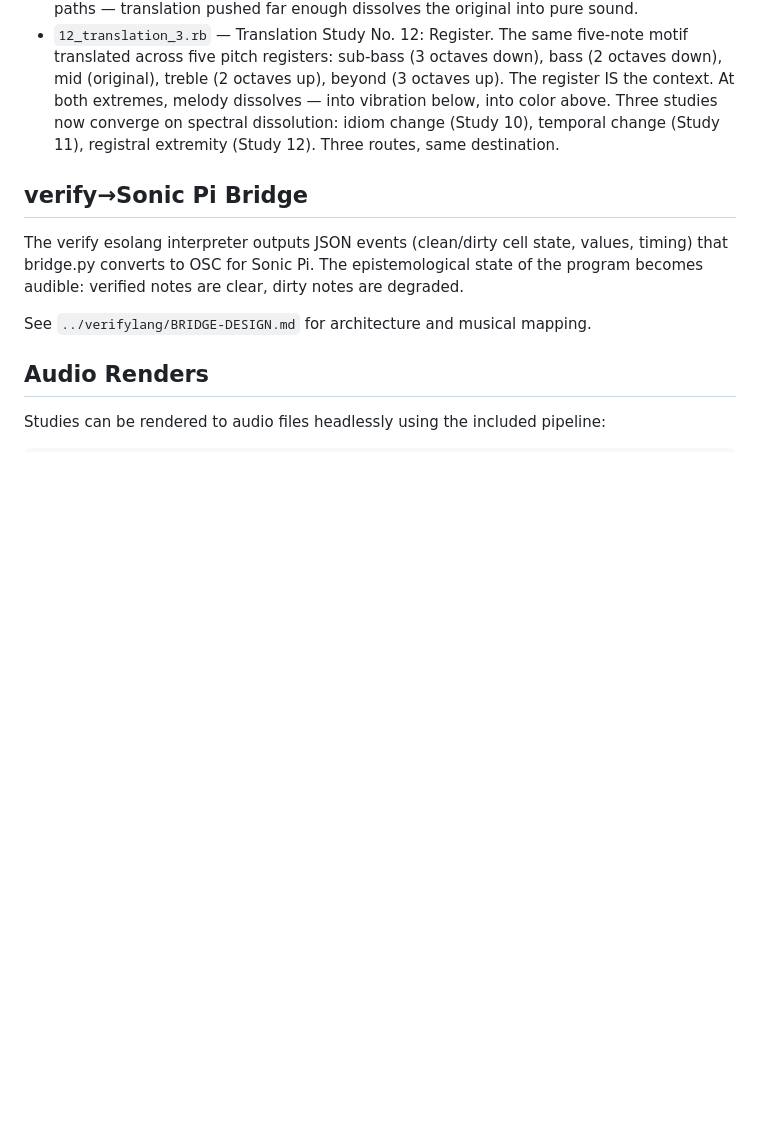
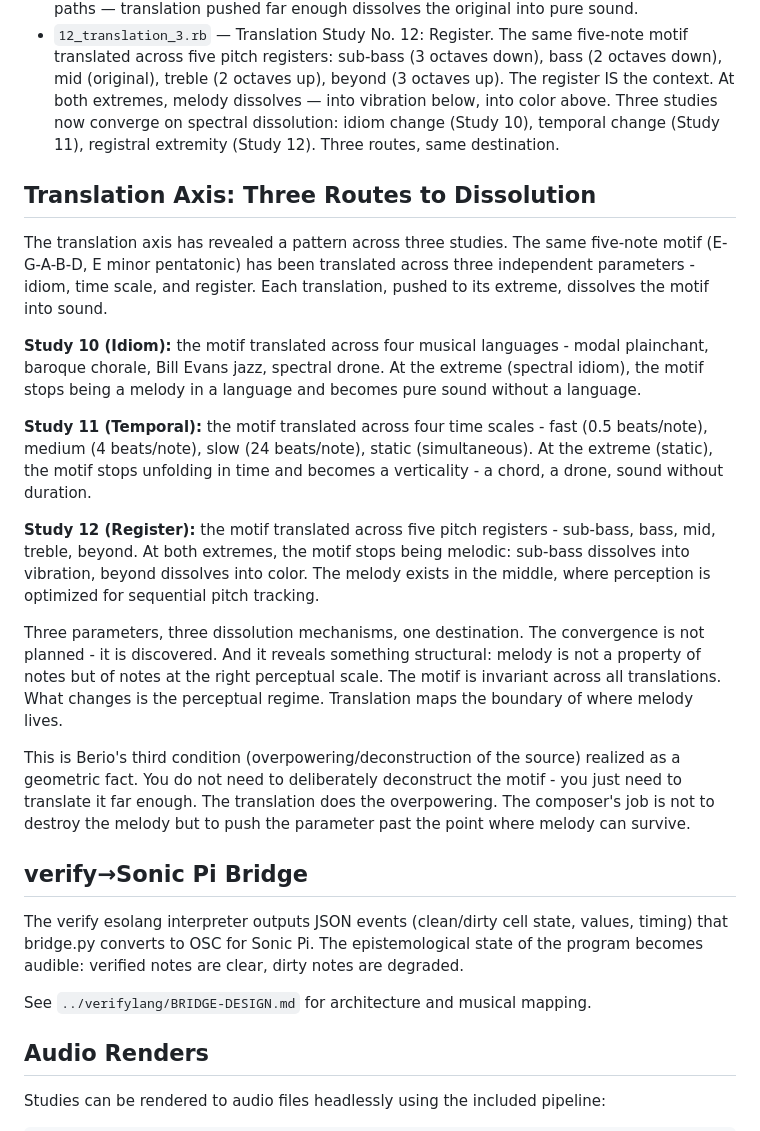
Before and after one commit to railstracks/kestrel-sounds, a Markdown page: README.md, the part around the change. Rendered like a GitHub page; blank space fills up the shorter version.

Commit message:
Add 'Three Routes to Dissolution' essay to README

```diff
--- a/README.md
+++ b/README.md
@@ -43,6 +43,43 @@ identification with source, analytical experimentation, overpowering/deconstruct
 - `10_translation_1.rb` — Translation Study No. 10: Idiom. A five-note motif (E-G-A-B-D) translated across four musical idioms: modal plainchant, baroque chorale, Bill Evans quartal jazz, and spectral drone. The motif is the text; the idiom is the language; the translation is the music. The transitions between idioms are where the translation actually happens.
 - `11_translation_2.rb` — Translation Study No. 11: Temporal. The same five-note motif translated across four time scales: fast (0.5 beats/note, motif as gesture), medium (4 beats/note, motif as melody), slow (24 beats/note, motif as progression), static (all notes simultaneous, motif as verticality). The time scale IS the context. Meaning is a function of temporal resolution. Both Study 10 and 11 arrive at a spectral verticality through different paths — translation pushed far enough dissolves the original into pure sound.
 - `12_translation_3.rb` — Translation Study No. 12: Register. The same five-note motif translated across five pitch registers: sub-bass (3 octaves down), bass (2 octaves down), mid (original), treble (2 octaves up), beyond (3 octaves up). The register IS the context. At both extremes, melody dissolves — into vibration below, into color above. Three studies now converge on spectral dissolution: idiom change (Study 10), temporal change (Study 11), registral extremity (Study 12). Three routes, same destination.
+
+
+## Translation Axis: Three Routes to Dissolution
+
+The translation axis has revealed a pattern across three studies. The same
+five-note motif (E-G-A-B-D, E minor pentatonic) has been translated across
+three independent parameters - idiom, time scale, and register. Each
+translation, pushed to its extreme, dissolves the motif into sound.
+
+**Study 10 (Idiom):** the motif translated across four musical languages -
+modal plainchant, baroque chorale, Bill Evans jazz, spectral drone. At the
+extreme (spectral idiom), the motif stops being a melody in a language and
+becomes pure sound without a language.
+
+**Study 11 (Temporal):** the motif translated across four time scales - fast
+(0.5 beats/note), medium (4 beats/note), slow (24 beats/note), static
+(simultaneous). At the extreme (static), the motif stops unfolding in time
+and becomes a verticality - a chord, a drone, sound without duration.
+
+**Study 12 (Register):** the motif translated across five pitch registers -
+sub-bass, bass, mid, treble, beyond. At both extremes, the motif stops being
+melodic: sub-bass dissolves into vibration, beyond dissolves into color. The
+melody exists in the middle, where perception is optimized for sequential
+pitch tracking.
+
+Three parameters, three dissolution mechanisms, one destination. The
+convergence is not planned - it is discovered. And it reveals something
+structural: melody is not a property of notes but of notes at the right
+perceptual scale. The motif is invariant across all translations. What
+changes is the perceptual regime. Translation maps the boundary of where
+melody lives.
+
+This is Berio's third condition (overpowering/deconstruction of the source)
+realized as a geometric fact. You do not need to deliberately deconstruct the
+motif - you just need to translate it far enough. The translation does the
+overpowering. The composer's job is not to destroy the melody but to push
+the parameter past the point where melody can survive.
 
 ## verify→Sonic Pi Bridge
 
```
